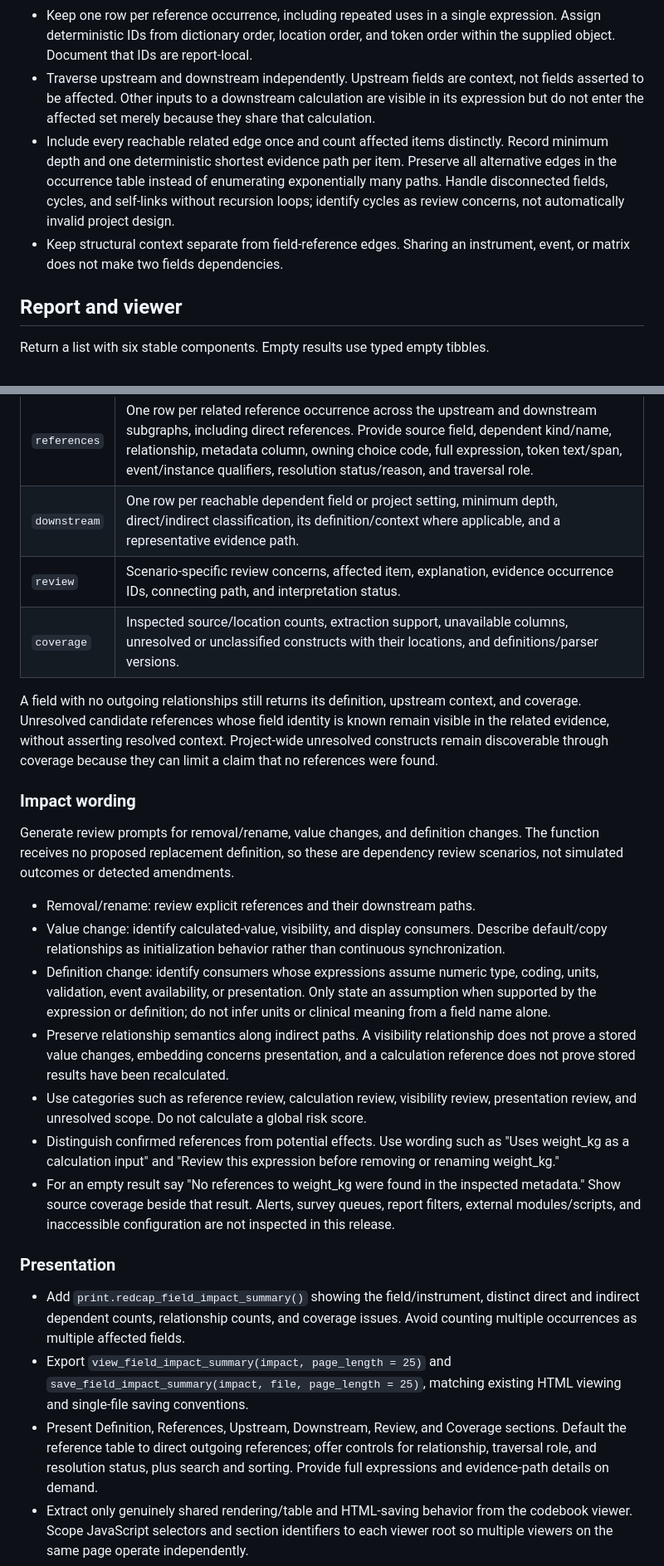
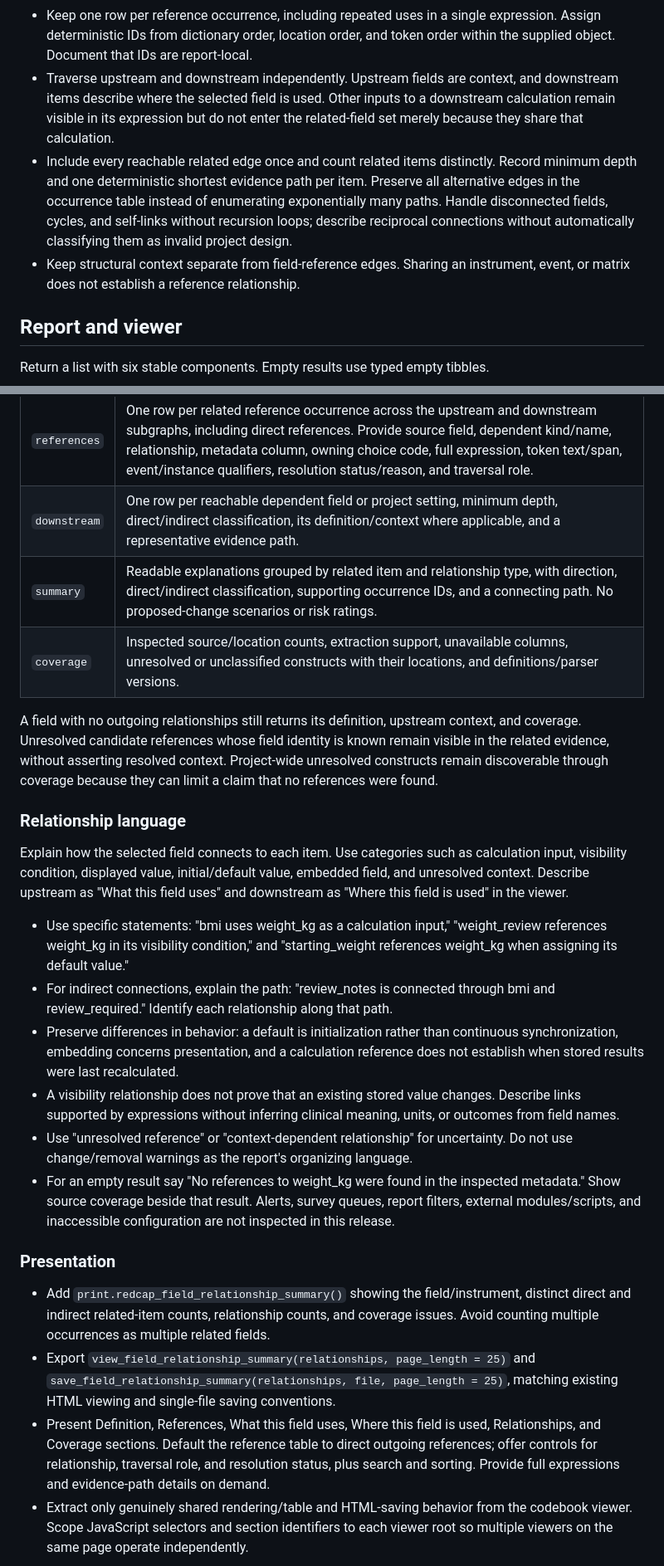
Before and after one commit to CHOP-CGTInformatics/REDCapExploreR, a Markdown page: .github/plans/field-relationship-summary.md, 2 parts joined by grey strips. Shown at 83% size. Drawn GitHub-style.

```diff
--- a/.github/plans/field-impact-summary.md
+++ b/.github/plans/field-relationship-summary.md
@@ -94,17 +102,17 @@ cannot be evaluated by the package.
   expression. Assign deterministic IDs from dictionary order, location order,
   and token order within the supplied object. Document that IDs are report-local.
 - Traverse upstream and downstream independently. Upstream fields are context,
-  not fields asserted to be affected. Other inputs to a downstream calculation
-  are visible in its expression but do not enter the affected set merely because
-  they share that calculation.
-- Include every reachable related edge once and count affected items distinctly.
+  and downstream items describe where the selected field is used. Other inputs
+  to a downstream calculation remain visible in its expression but do not enter
+  the related-field set merely because they share that calculation.
+- Include every reachable related edge once and count related items distinctly.
   Record minimum depth and one deterministic shortest evidence path per item.
   Preserve all alternative edges in the occurrence table instead of enumerating
   exponentially many paths. Handle disconnected fields, cycles, and self-links
-  without recursion loops; identify cycles as review concerns, not automatically
-  invalid project design.
+  without recursion loops; describe reciprocal connections without automatically
+  classifying them as invalid project design.
 - Keep structural context separate from field-reference edges. Sharing an
-  instrument, event, or matrix does not make two fields dependencies.
+  instrument, event, or matrix does not establish a reference relationship.
 
 ## Report and viewer
 
@@ -116,7 +124,7 @@ Return a list with six stable components. Empty results use typed empty tibbles.
 | `upstream` | One row per reachable upstream field, its definition/context, minimum depth, and a representative evidence path. |
 | `references` | One row per related reference occurrence across the upstream and downstream subgraphs, including direct references. Provide source field, dependent kind/name, relationship, metadata column, owning choice code, full expression, token text/span, event/instance qualifiers, resolution status/reason, and traversal role. |
 | `downstream` | One row per reachable dependent field or project setting, minimum depth, direct/indirect classification, its definition/context where applicable, and a representative evidence path. |
-| `review` | Scenario-specific review concerns, affected item, explanation, evidence occurrence IDs, connecting path, and interpretation status. |
+| `summary` | Readable explanations grouped by related item and relationship type, with direction, direct/indirect classification, supporting occurrence IDs, and a connecting path. No proposed-change scenarios or risk ratings. |
 | `coverage` | Inspected source/location counts, extraction support, unavailable columns, unresolved or unclassified constructs with their locations, and definitions/parser versions. |
 
 A field with no outgoing relationships still returns its definition, upstream
@@ -125,28 +133,26 @@ known remain visible in the related evidence, without asserting resolved context
 Project-wide unresolved constructs remain discoverable through coverage because
 they can limit a claim that no references were found.
 
-### Impact wording
+### Relationship language
 
-Generate review prompts for removal/rename, value changes, and definition changes.
-The function receives no proposed replacement definition, so these are dependency
-review scenarios, not simulated outcomes or detected amendments.
+Explain how the selected field connects to each item. Use categories such as
+calculation input, visibility condition, displayed value, initial/default value,
+embedded field, and unresolved context. Describe upstream as "What this field
+uses" and downstream as "Where this field is used" in the viewer.
 
-- Removal/rename: review explicit references and their downstream paths.
-- Value change: identify calculated-value, visibility, and display consumers.
-  Describe default/copy relationships as initialization behavior rather than
-  continuous synchronization.
-- Definition change: identify consumers whose expressions assume numeric type,
-  coding, units, validation, event availability, or presentation. Only state an
-  assumption when supported by the expression or definition; do not infer units
-  or clinical meaning from a field name alone.
-- Preserve relationship semantics along indirect paths. A visibility relationship
-  does not prove a stored value changes, embedding concerns presentation, and a
-  calculation reference does not prove stored results have been recalculated.
-- Use categories such as reference review, calculation review, visibility review,
-  presentation review, and unresolved scope. Do not calculate a global risk score.
-- Distinguish confirmed references from potential effects. Use wording such as
-  "Uses weight_kg as a calculation input" and "Review this expression before
-  removing or renaming weight_kg."
+- Use specific statements: "bmi uses weight_kg as a calculation input,"
+  "weight_review references weight_kg in its visibility condition," and
+  "starting_weight references weight_kg when assigning its default value."
+- For indirect connections, explain the path: "review_notes is connected through
+  bmi and review_required." Identify each relationship along that path.
+- Preserve differences in behavior: a default is initialization rather than
+  continuous synchronization, embedding concerns presentation, and a calculation
+  reference does not establish when stored results were last recalculated.
+- A visibility relationship does not prove that an existing stored value changes.
+  Describe links supported by expressions without inferring clinical meaning,
+  units, or outcomes from field names.
+- Use "unresolved reference" or "context-dependent relationship" for uncertainty.
+  Do not use change/removal warnings as the report's organizing language.
 - For an empty result say "No references to weight_kg were found in the inspected
   metadata." Show source coverage beside that result. Alerts, survey queues,
   report filters, external modules/scripts, and inaccessible configuration are
@@ -154,15 +160,17 @@ review scenarios, not simulated outcomes or detected amendments.
 
 ### Presentation
 
-- Add `print.redcap_field_impact_summary()` showing the field/instrument, distinct
-  direct and indirect dependent counts, relationship counts, and coverage issues.
-  Avoid counting multiple occurrences as multiple affected fields.
-- Export `view_field_impact_summary(impact, page_length = 25)` and
-  `save_field_impact_summary(impact, file, page_length = 25)`, matching existing
-  HTML viewing and single-file saving conventions.
-- Present Definition, References, Upstream, Downstream, Review, and Coverage
-  sections. Default the reference table to direct outgoing references; offer
-  controls for relationship, traversal role, and resolution status, plus search
+- Add `print.redcap_field_relationship_summary()` showing the field/instrument,
+  distinct direct and indirect related-item counts, relationship counts, and
+  coverage issues.
+  Avoid counting multiple occurrences as multiple related fields.
+- Export `view_field_relationship_summary(relationships, page_length = 25)` and
+  `save_field_relationship_summary(relationships, file, page_length = 25)`,
+  matching existing HTML viewing and single-file saving conventions.
+- Present Definition, References, What this field uses, Where this field is
+  used, Relationships, and Coverage sections. Default the reference table to
+  direct outgoing references; offer controls for relationship, traversal role,
+  and resolution status, plus search
   and sorting. Provide full expressions and evidence-path details on demand.
 - Extract only genuinely shared rendering/table and HTML-saving behavior from
   the codebook viewer. Scope JavaScript selectors and section identifiers to each
```
Also changed, not shown: other parts of .github/plans/field-relationship-summary.md (+72 -53 lines).
